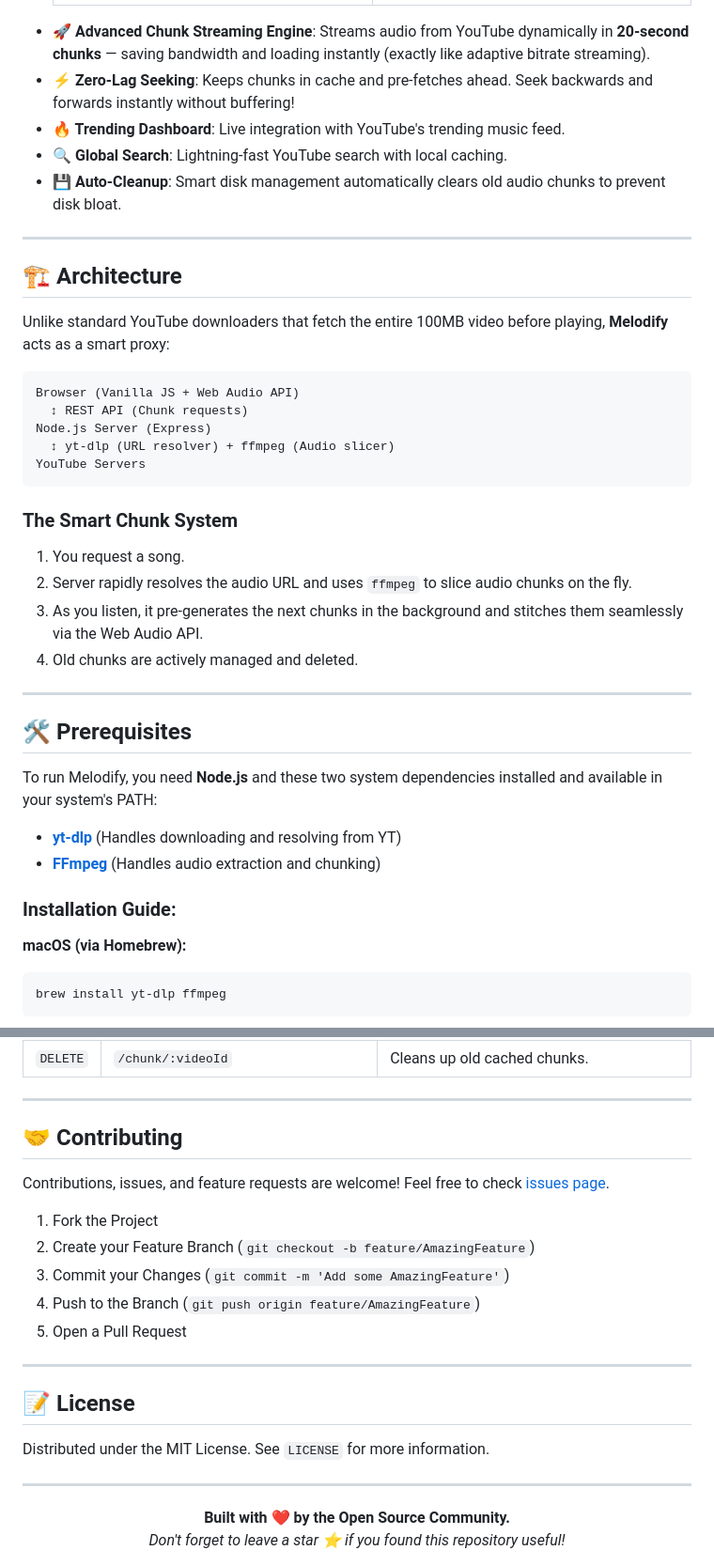
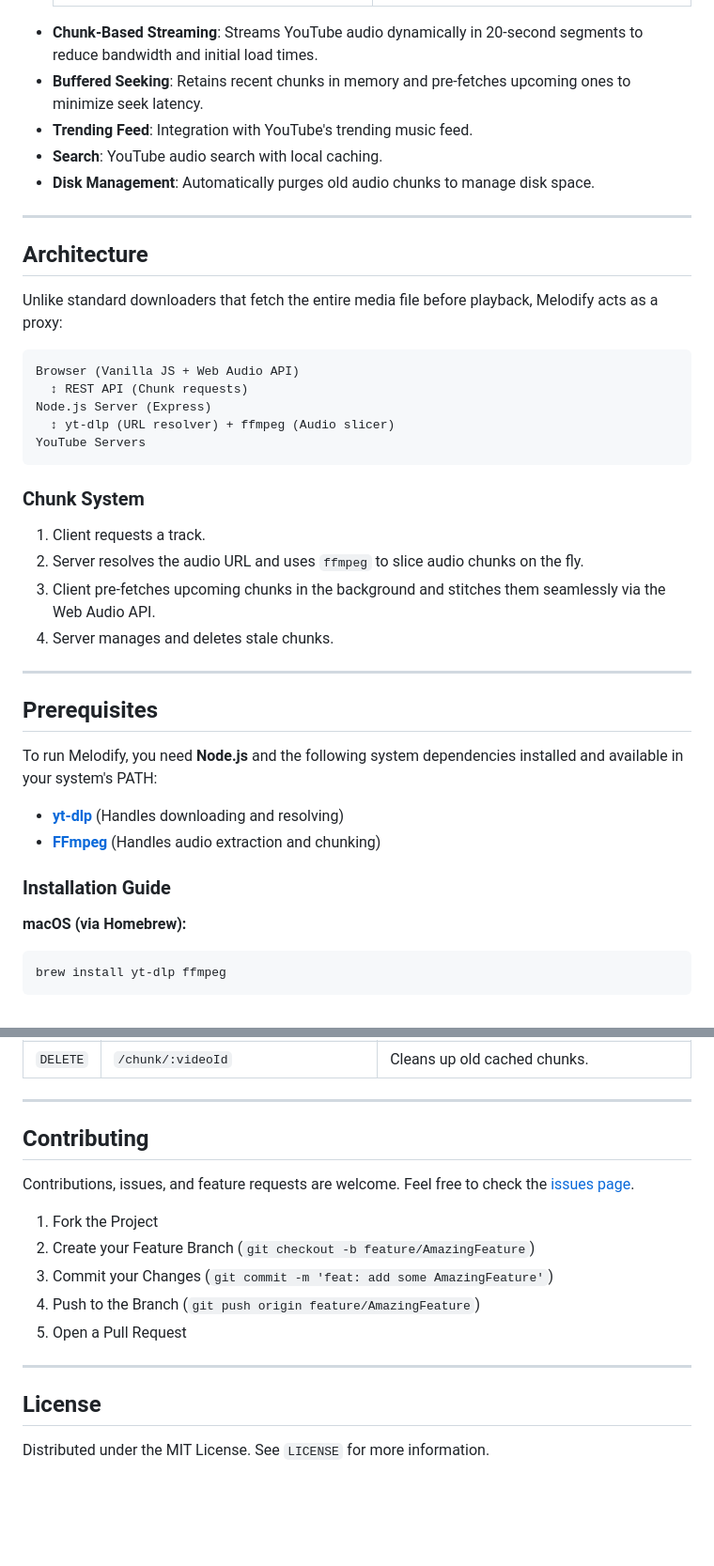
Before and after one commit to AbhiDream/melodify-app, a Markdown page: README.md, 2 parts joined by grey strips. Shown at 94% size. Rendered like a GitHub page; blank space fills up the shorter version.

Commit message:
docs: rewrite README to be factual and concise, remove marketing buzzwords

````diff
--- a/README.md
+++ b/README.md
@@ -34,17 +31,17 @@
       </td>
     </tr>
   </table>
-- **🚀 Advanced Chunk Streaming Engine**: Streams audio from YouTube dynamically in **20-second chunks** — saving bandwidth and loading instantly (exactly like adaptive bitrate streaming).
-- **⚡ Zero-Lag Seeking**: Keeps chunks in cache and pre-fetches ahead. Seek backwards and forwards instantly without buffering!
-- **🔥 Trending Dashboard**: Live integration with YouTube's trending music feed.
-- **🔍 Global Search**: Lightning-fast YouTube search with local caching.
-- **💾 Auto-Cleanup**: Smart disk management automatically clears old audio chunks to prevent disk bloat.
+- **Chunk-Based Streaming**: Streams YouTube audio dynamically in 20-second segments to reduce bandwidth and initial load times.
+- **Buffered Seeking**: Retains recent chunks in memory and pre-fetches upcoming ones to minimize seek latency.
+- **Trending Feed**: Integration with YouTube's trending music feed.
+- **Search**: YouTube audio search with local caching.
+- **Disk Management**: Automatically purges old audio chunks to manage disk space.
 
 ---
 
-## 🏗 Architecture
+## Architecture
 
-Unlike standard YouTube downloaders that fetch the entire 100MB video before playing, **Melodify** acts as a smart proxy:
+Unlike standard downloaders that fetch the entire media file before playback, Melodify acts as a proxy:
 
 ```text
 Browser (Vanilla JS + Web Audio API)
@@ -54,22 +51,22 @@ Node.js Server (Express)
 YouTube Servers
 ```
 
-### The Smart Chunk System
-1. You request a song.
-2. Server rapidly resolves the audio URL and uses `ffmpeg` to slice audio chunks on the fly.
-3. As you listen, it pre-generates the next chunks in the background and stitches them seamlessly via the Web Audio API.
-4. Old chunks are actively managed and deleted.
+### Chunk System
+1. Client requests a track.
+2. Server resolves the audio URL and uses `ffmpeg` to slice audio chunks on the fly.
+3. Client pre-fetches upcoming chunks in the background and stitches them seamlessly via the Web Audio API.
+4. Server manages and deletes stale chunks.
 
 ---
 
-## 🛠️ Prerequisites
+## Prerequisites
 
-To run Melodify, you need **Node.js** and these two system dependencies installed and available in your system's PATH:
+To run Melodify, you need **Node.js** and the following system dependencies installed and available in your system's PATH:
 
-* **[yt-dlp](https://github.com/yt-dlp/yt-dlp)** (Handles downloading and resolving from YT)
+* **[yt-dlp](https://github.com/yt-dlp/yt-dlp)** (Handles downloading and resolving)
 * **[FFmpeg](https://ffmpeg.org/)** (Handles audio extraction and chunking)
 
-### Installation Guide:
+### Installation Guide
 
 **macOS (via Homebrew):**
 ```bash
@@ -128,25 +125,18 @@ choco install yt-dlp ffmpeg
 
 ---
 
-## 🤝 Contributing
+## Contributing
 
-Contributions, issues, and feature requests are welcome!
-Feel free to check [issues page](https://github.com/AbhiDream/melodify-app/issues).
+Contributions, issues, and feature requests are welcome. Feel free to check the [issues page](https://github.com/AbhiDream/melodify-app/issues).
 
 1. Fork the Project
 2. Create your Feature Branch (`git checkout -b feature/AmazingFeature`)
-3. Commit your Changes (`git commit -m 'Add some AmazingFeature'`)
+3. Commit your Changes (`git commit -m 'feat: add some AmazingFeature'`)
 4. Push to the Branch (`git push origin feature/AmazingFeature`)
 5. Open a Pull Request
 
 ---
 
-## 📝 License
+## License
 
 Distributed under the MIT License. See `LICENSE` for more information.
-
----
-<div align="center">
-  <b>Built with ❤️ by the Open Source Community.</b><br>
-  <i>Don't forget to leave a star ⭐️ if you found this repository useful!</i>
-</div>
````
Also changed, not shown: other parts of README.md (+12 -15 lines).
